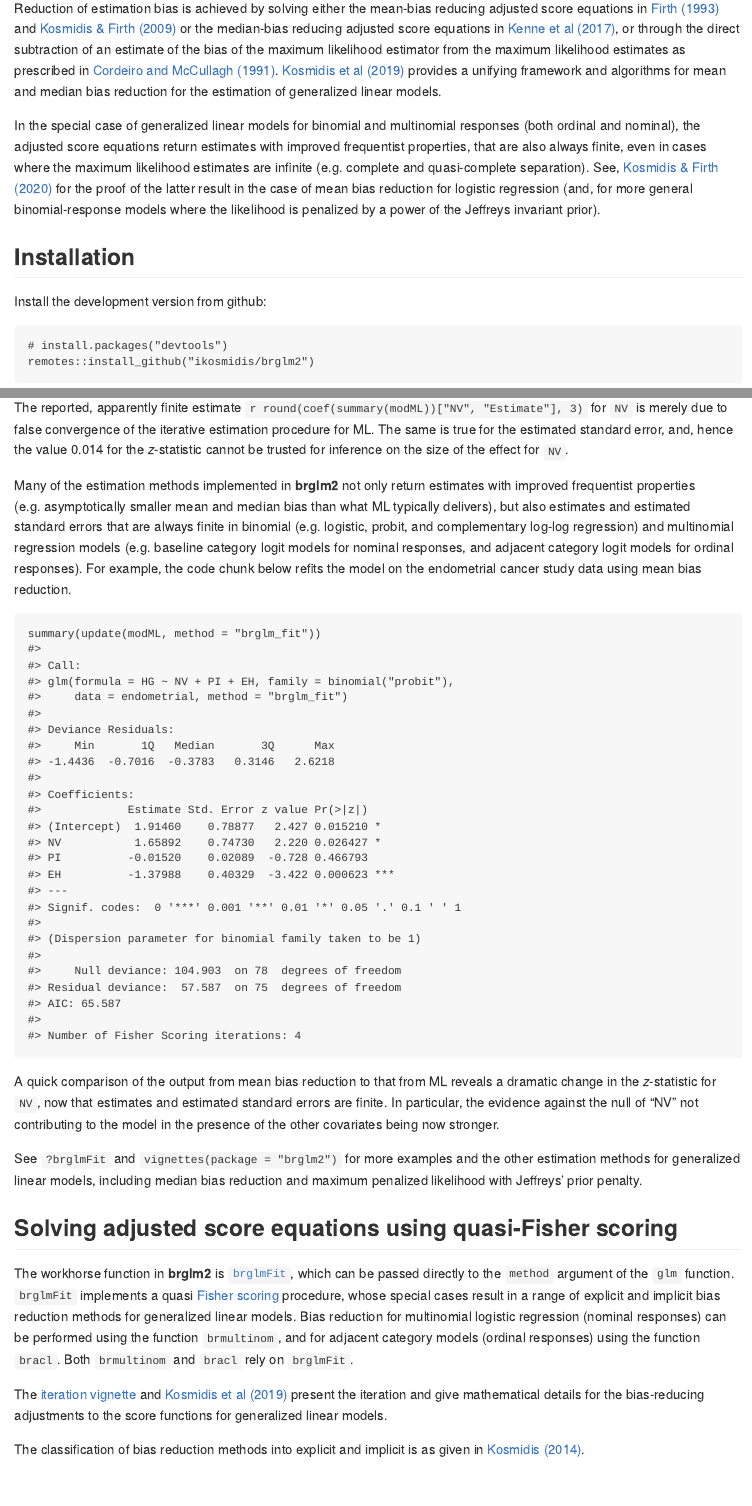
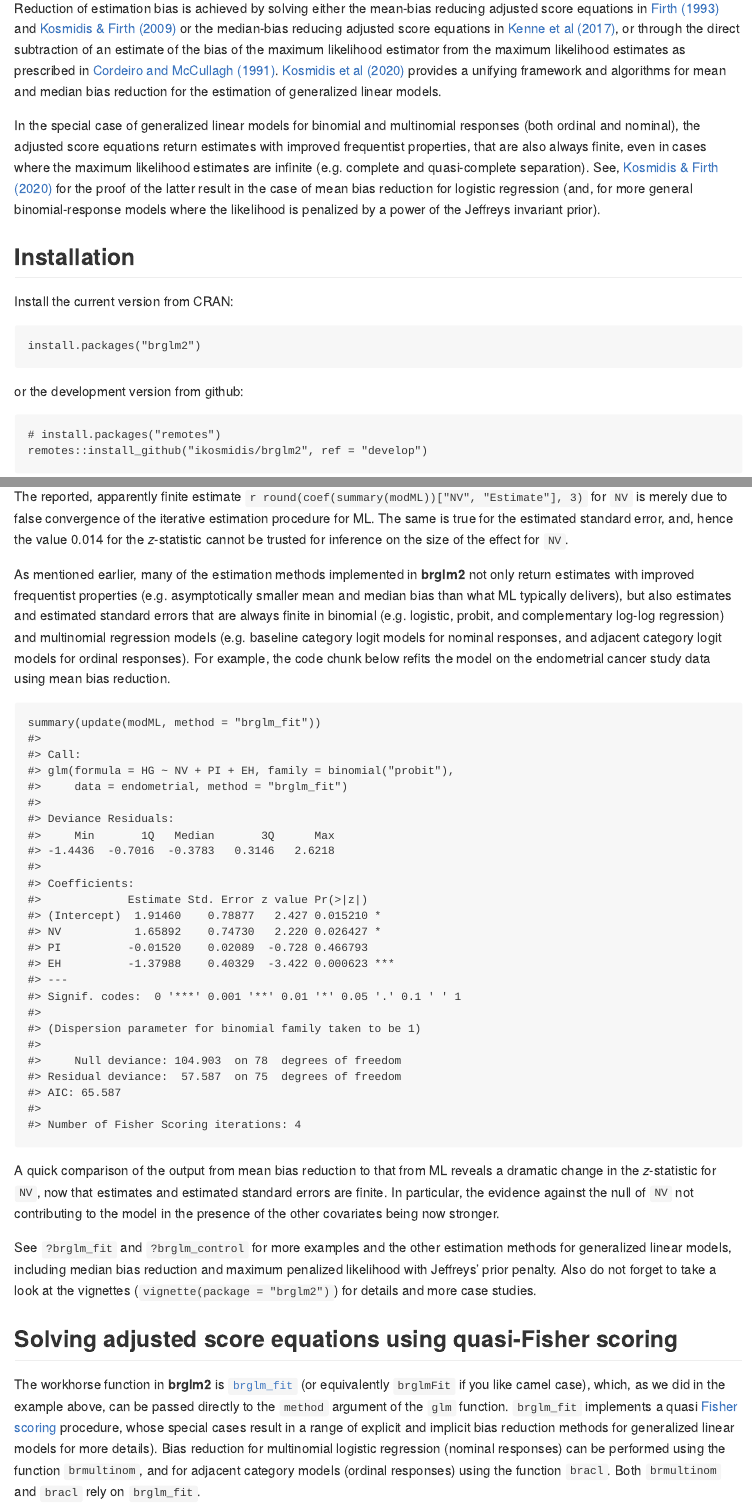
Before and after one commit to ikosmidis/brglm2, an R Markdown document (README.Rmd): the page in a window 1100 px wide, from 200 px down, and a second part further down, joined at a grey line. The pictures show the output file README.md that the author committed with the source, drawn offline in the style of GitHub; badge pictures from the web are left out.

Commit message:
readme updates

````diff
--- a/README.Rmd
+++ b/README.Rmd
@@ -42,7 +42,7 @@ subtraction of an estimate of the bias of the maximum likelihood
 estimator from the maximum likelihood estimates as prescribed in
 [Cordeiro and McCullagh
 (1991)](https://www.jstor.org/stable/2345592). [Kosmidis et al
-(2019)](https://doi.org/10.1007/s11222-019-09860-6) provides a
+(2020)](https://doi.org/10.1007/s11222-019-09860-6) provides a
 unifying framework and algorithms for mean and median bias reduction
 for the estimation of generalized linear models.
 
@@ -59,11 +59,17 @@ likelihood is penalized by a power of the Jeffreys invariant prior).
 
 ## Installation
 
-Install the development version from github:
+Install the current version from CRAN:
 
-``` r
-# install.packages("devtools")
-remotes::install_github("ikosmidis/brglm2")
+```r
+install.packages("brglm2")
+```
+
+or the development version from github:
+
+```r
+# install.packages("remotes")
+remotes::install_github("ikosmidis/brglm2", ref = "develop")
 ```
 
 ## Example
@@ -98,11 +104,11 @@ value `r round(coef(summary(modML))["NV", "z value"], 3)` for the
 $z$-statistic cannot be trusted for inference on the size of the
 effect for `NV`.
 
-Many of the estimation methods implemented in **brglm2** not only
-return estimates with improved frequentist properties
-(e.g. asymptotically smaller mean and median bias than what ML
-typically delivers), but also estimates and estimated standard errors
-that are always finite in binomial (e.g. logistic, probit, and
+As mentioned earlier, many of the estimation methods implemented in
+**brglm2** not only return estimates with improved frequentist
+properties (e.g. asymptotically smaller mean and median bias than what
+ML typically delivers), but also estimates and estimated standard
+errors that are always finite in binomial (e.g. logistic, probit, and
 complementary log-log regression) and multinomial regression models
 (e.g. baseline category logit models for nominal responses, and
 adjacent category logit models for ordinal responses). For example,
@@ -116,32 +122,34 @@ summary(update(modML, method = "brglm_fit"))
 A quick comparison of the output from mean bias reduction to that from
 ML reveals a dramatic change in the $z$-statistic for `NV`, now that
 estimates and estimated standard errors are finite. In particular, the
-evidence against the null of "NV" not contributing to the model in the
+evidence against the null of `NV` not contributing to the model in the
 presence of the other covariates being now stronger.
 
-See `?brglmFit` and `vignettes(package = "brglm2")` for more examples
-and the other estimation methods for generalized linear models,
-including median bias reduction and maximum penalized likelihood with
-Jeffreys' prior penalty.
+See `?brglm_fit` and `?brglm_control` for more examples and the other
+estimation methods for generalized linear models, including median
+bias reduction and maximum penalized likelihood with Jeffreys' prior
+penalty. Also do not forget to take a look at the vignettes
+(`vignette(package = "brglm2")`) for details and more case studies.
 
 ## Solving adjusted score equations using quasi-Fisher scoring
 
 The workhorse function in **brglm2** is
-[`brglmFit`](https://github.com/ikosmidis/brglm2/blob/master/R/brglmFit.R),
-which can be passed directly to the `method` argument of the `glm`
-function. `brglmFit` implements a quasi [Fisher
+[`brglm_fit`](https://github.com/ikosmidis/brglm2/blob/master/R/brglmFit.R)
+(or equivalently `brglmFit` if you like camel case), which, as we did
+in the example above, can be passed directly to the `method` argument
+of the `glm` function. `brglm_fit` implements a quasi [Fisher
 scoring](https://en.wikipedia.org/wiki/Scoring_algorithm) procedure,
 whose special cases result in a range of explicit and implicit bias
-reduction methods for generalized linear models. Bias reduction for
-multinomial logistic regression (nominal responses) can be performed
-using the function `brmultinom`, and for adjacent category models
-(ordinal responses) using the function `bracl`. Both `brmultinom` and
-`bracl` rely on `brglmFit`.
+reduction methods for generalized linear models for more
+details). Bias reduction for multinomial logistic regression (nominal
+responses) can be performed using the function `brmultinom`, and for
+adjacent category models (ordinal responses) using the function
+`bracl`. Both `brmultinom` and `bracl` rely on `brglm_fit`.
 
 The [iteration
 vignette](https://cran.r-project.org/package=brglm2/vignettes/iteration.html)
 and [Kosmidis et al
-(2019)](https://doi.org/10.1007/s11222-019-09860-6) present the
+(2020)](https://doi.org/10.1007/s11222-019-09860-6) present the
 iteration and give mathematical details for the bias-reducing
 adjustments to the score functions for generalized linear models.
 
````
Also changed, not shown: README.md.
